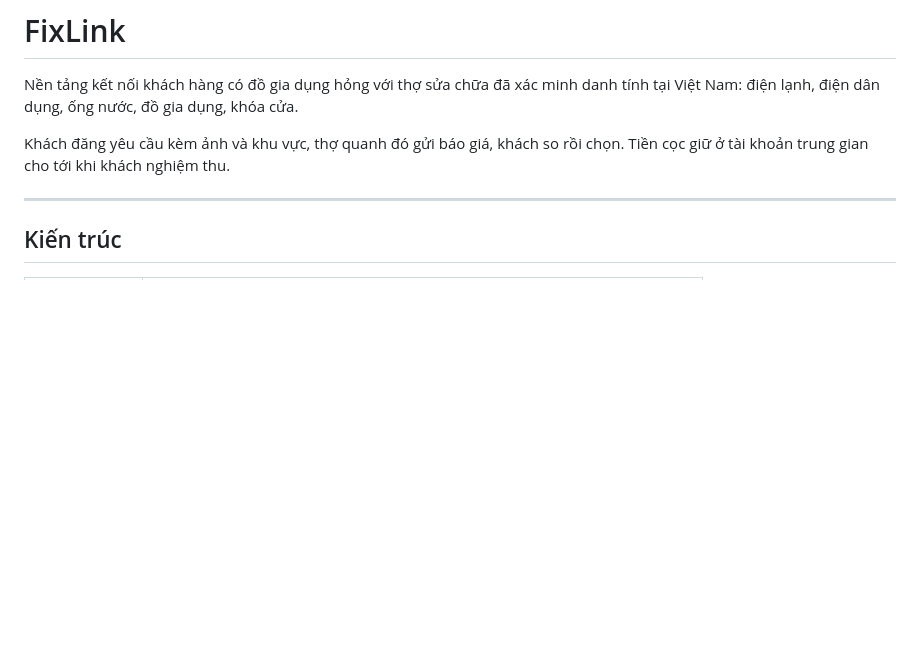
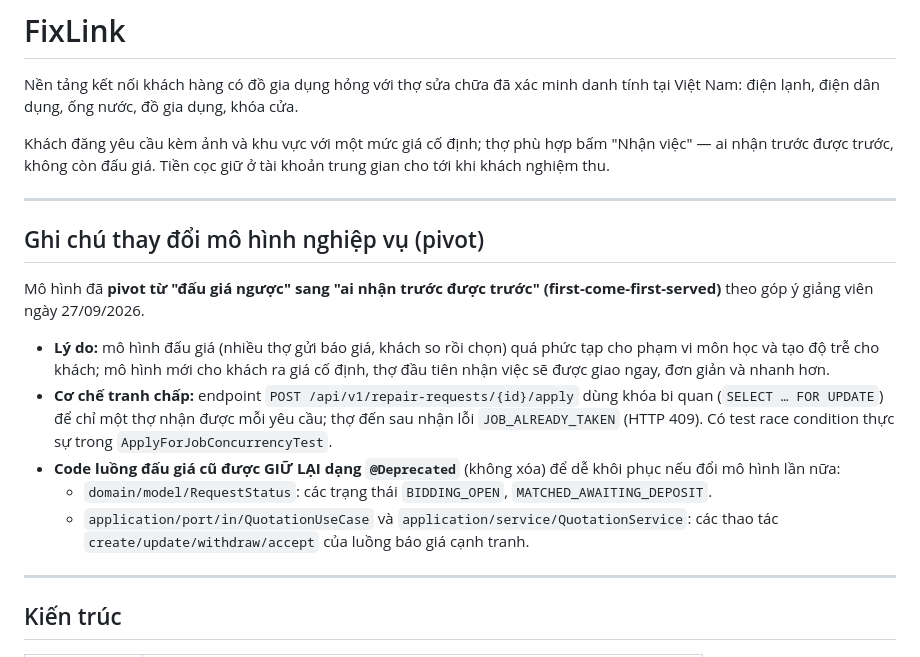
Before and after one commit to FixLink-Project/Fixlink, a Markdown page: README.md, the part around the change. Drawn GitHub-style; blank space fills up the shorter version.

Commit message:
docs(readme): cap nhat mo ta sang mo hinh first-come-first-served + ghi chu pivot
Sua doan gioi thieu (khong con "tho gui bao gia, khach chon") va them muc ghi
chu pivot: ly do doi mo hinh (gop y giang vien 27/09/2026), co che khoa bi quan
o endpoint /apply, va vi tri code luong dau gia cu duoc giu @Deprecated de de
khoi phuc.

Co-Authored-By: Claude Opus 4.8 <noreply@anthropic.com>

```diff
--- a/README.md
+++ b/README.md
@@ -3,8 +3,30 @@
 Nền tảng kết nối khách hàng có đồ gia dụng hỏng với thợ sửa chữa đã xác minh danh tính
 tại Việt Nam: điện lạnh, điện dân dụng, ống nước, đồ gia dụng, khóa cửa.
 
-Khách đăng yêu cầu kèm ảnh và khu vực, thợ quanh đó gửi báo giá, khách so rồi chọn.
-Tiền cọc giữ ở tài khoản trung gian cho tới khi khách nghiệm thu.
+Khách đăng yêu cầu kèm ảnh và khu vực với một mức giá cố định; thợ phù hợp bấm
+"Nhận việc" — ai nhận trước được trước, không còn đấu giá. Tiền cọc giữ ở tài khoản
+trung gian cho tới khi khách nghiệm thu.
+
+---
+
+## Ghi chú thay đổi mô hình nghiệp vụ (pivot)
+
+Mô hình đã **pivot từ "đấu giá ngược" sang "ai nhận trước được trước"
+(first-come-first-served)** theo góp ý giảng viên ngày 27/09/2026.
+
+- **Lý do:** mô hình đấu giá (nhiều thợ gửi báo giá, khách so rồi chọn) quá phức
+  tạp cho phạm vi môn học và tạo độ trễ cho khách; mô hình mới cho khách ra giá cố
+  định, thợ đầu tiên nhận việc sẽ được giao ngay, đơn giản và nhanh hơn.
+- **Cơ chế tranh chấp:** endpoint `POST /api/v1/repair-requests/{id}/apply` dùng
+  khóa bi quan (`SELECT … FOR UPDATE`) để chỉ một thợ nhận được mỗi yêu cầu; thợ
+  đến sau nhận lỗi `JOB_ALREADY_TAKEN` (HTTP 409). Có test race condition thực sự
+  trong `ApplyForJobConcurrencyTest`.
+- **Code luồng đấu giá cũ được GIỮ LẠI dạng `@Deprecated`** (không xóa) để dễ khôi
+  phục nếu đổi mô hình lần nữa:
+  - `domain/model/RequestStatus`: các trạng thái `BIDDING_OPEN`,
+    `MATCHED_AWAITING_DEPOSIT`.
+  - `application/port/in/QuotationUseCase` và `application/service/QuotationService`:
+    các thao tác `create/update/withdraw/accept` của luồng báo giá cạnh tranh.
 
 ---
 
```
